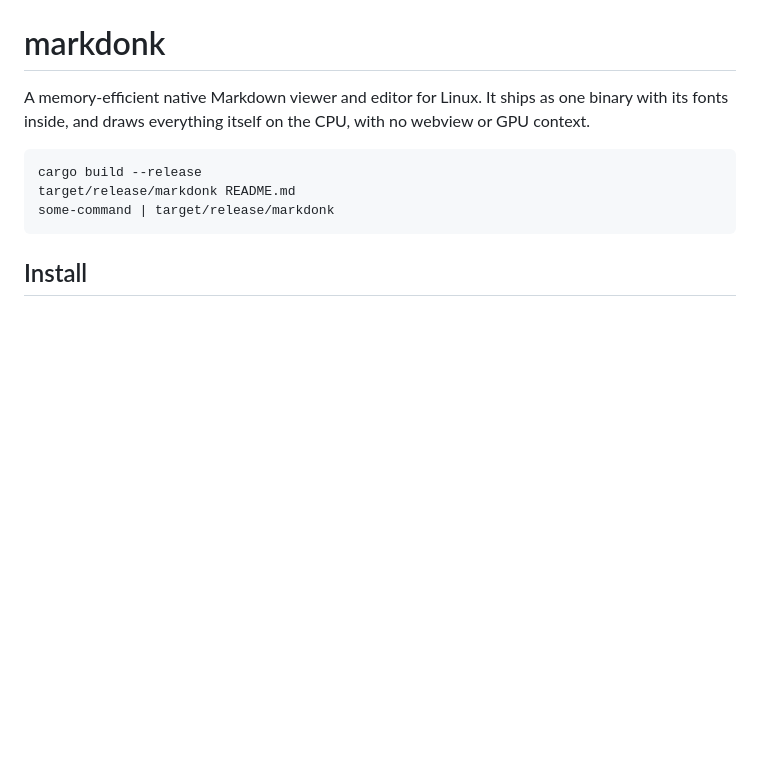
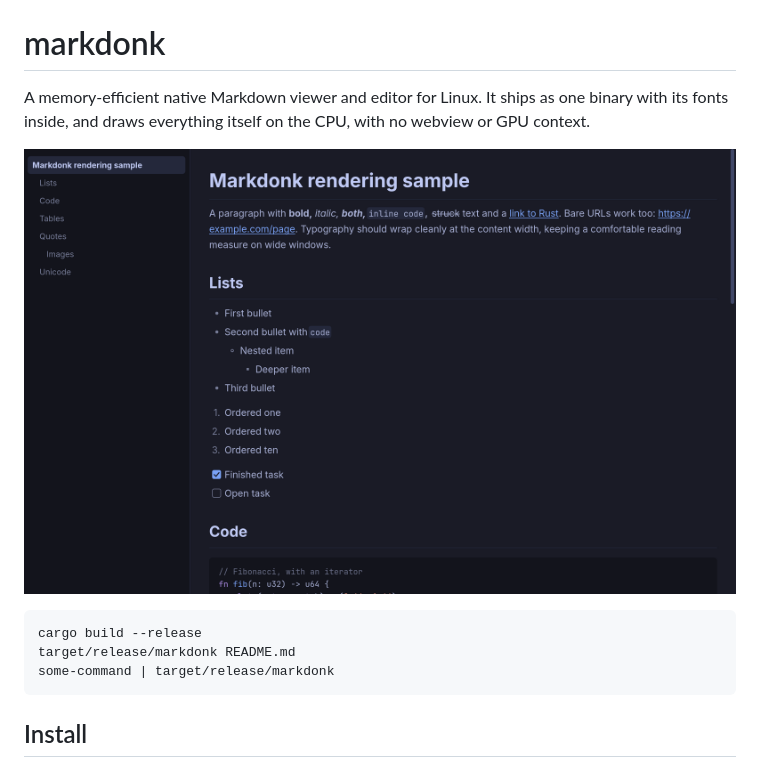
Before and after one commit to hamochi/markdonk, a Markdown page: README.md, the part around the change. Rendered like a GitHub page; pictures changed too: assets/screenshot.png (added); blank space fills up the shorter version.

Commit message:
Add donkey icon and a README screenshot

````diff
--- a/README.md
+++ b/README.md
@@ -3,6 +3,8 @@
 A memory-efficient native Markdown viewer and editor for Linux. It ships as one binary with
 its fonts inside, and draws everything itself on the CPU, with no webview or GPU
 context.
+
+![markdonk showing a rendered document with its table of contents](assets/screenshot.png)
 
 ```sh
 cargo build --release
````
Also changed, not shown: 1 other file.
